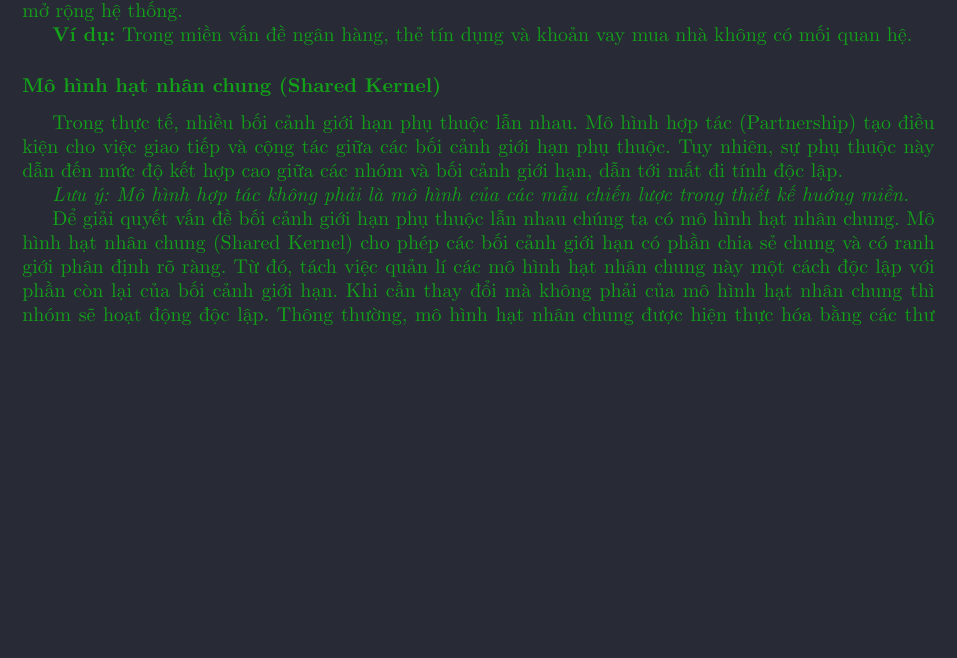
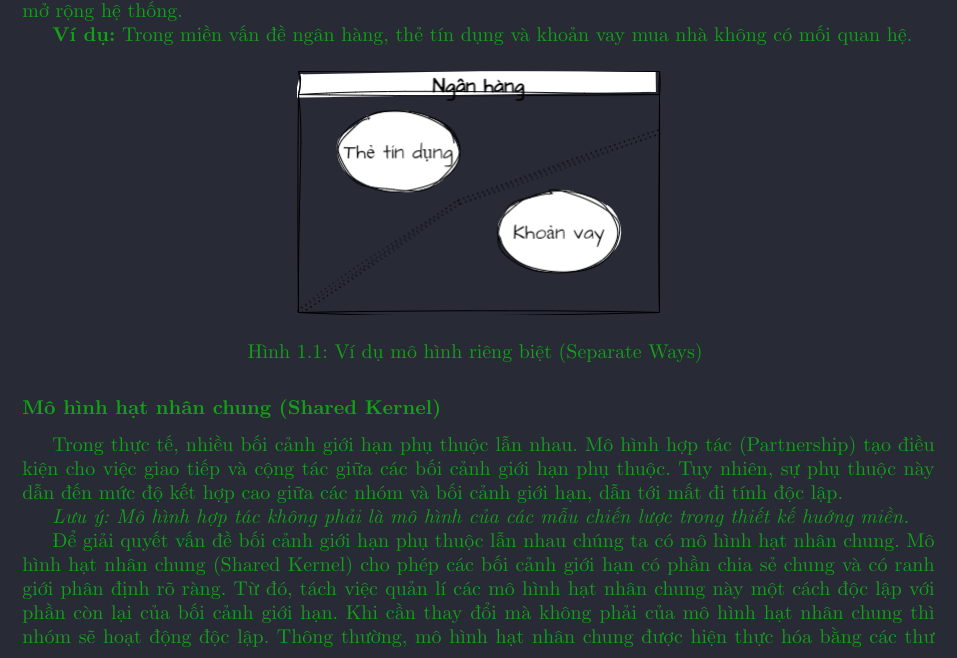
Before and after one commit to hust20206205/report, a LaTeX document (baocao/main.tex, which reads baocao/contents/mo_hinh_rieng_biet_separate_ways.tex): part of the page before the commit and part of page 1 of 2 after it, cut so that both start at the same text, the shorter picture padded with empty space. Compiled offline with pdfLaTeX.

Commit message:
VuVanNghia20206205

```diff
--- a/baocao/contents/mo_hinh_rieng_biet_separate_ways.tex
+++ b/baocao/contents/mo_hinh_rieng_biet_separate_ways.tex
@@ -2,5 +2,13 @@
 
 \begin{example} Trong miền vấn đề ngân hàng,     thẻ tín dụng và khoản vay mua nhà không có mối quan hệ.
 
+\begin{figure}[H]
+
+    \centering
+
+    \includegraphics[scale = 0.5]{pictures/mo_hinh_rieng_biet_separate_ways/main.drawio.png}
+
+    \caption{Ví dụ  mô hình riêng biệt (Separate Ways)  }
+
+    \end{figure}
 \end{example}
-% hình ảnh
```
Also changed, not shown: baocao/pictures/_pictures.md (+14 -0 lines), baocao/pictures/mo_hinh_rieng_biet_separate_ways/main.drawio.png (added).
